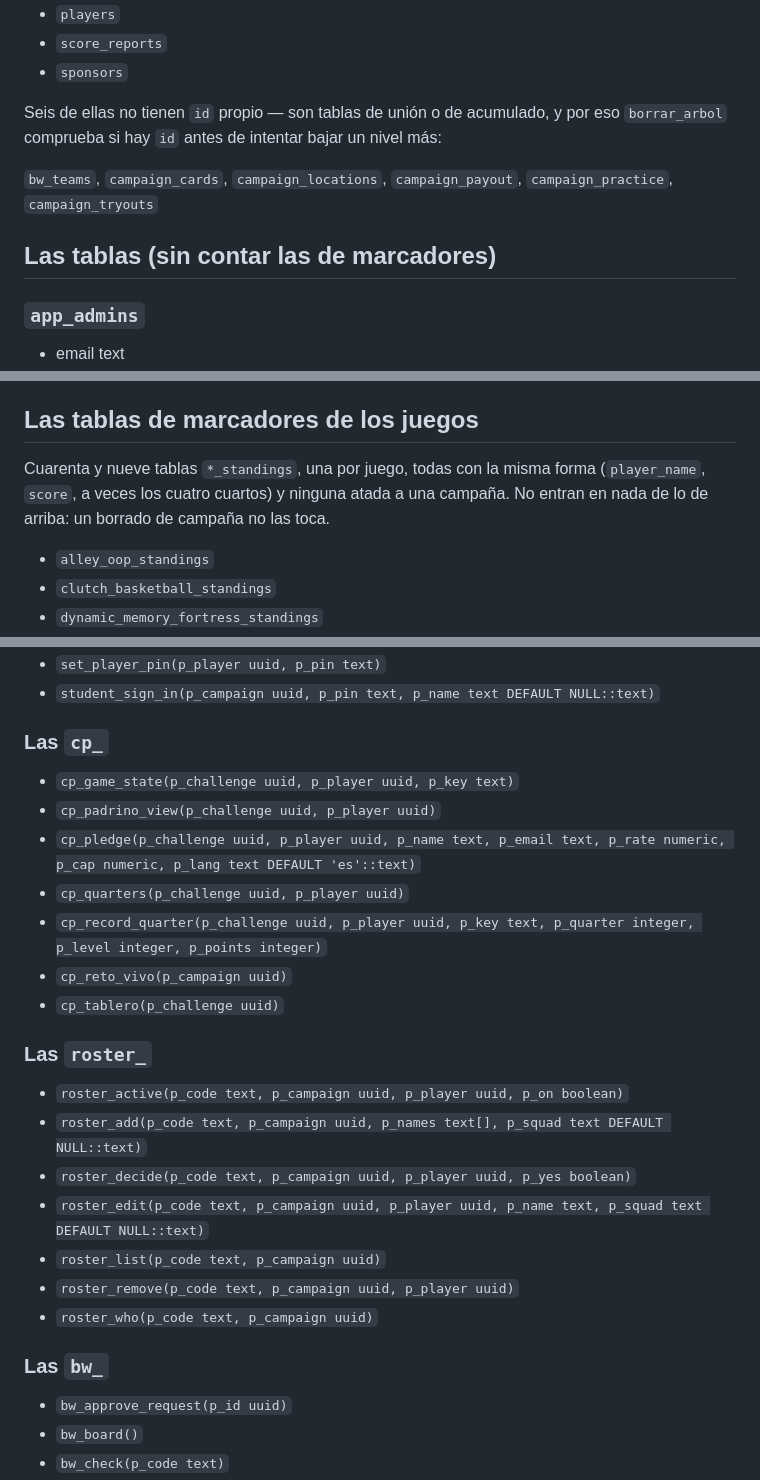
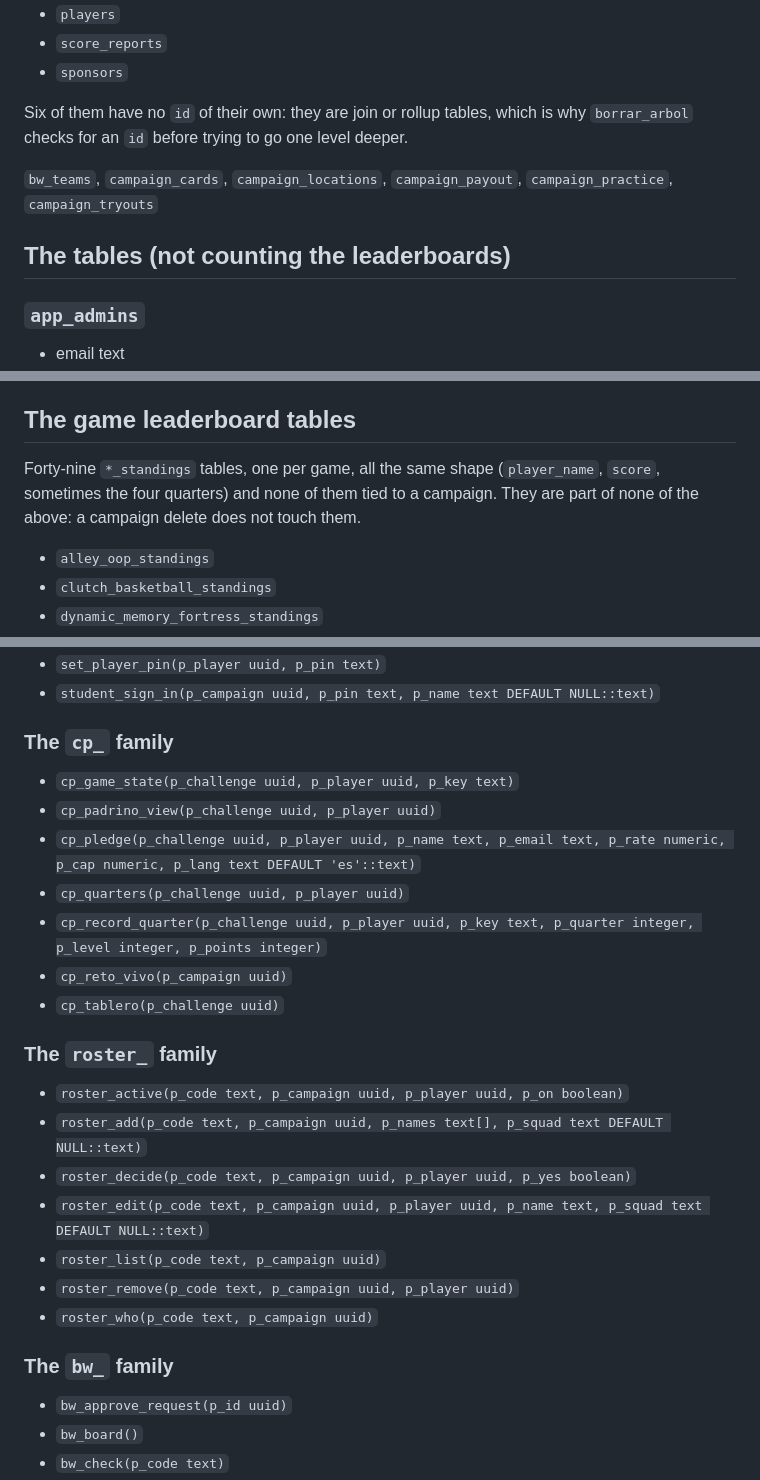
Before and after one commit to hooporiapr-oss/final-buzzer-anotado, a Markdown page: esquema.md, 3 parts joined by grey strips. GitHub-like rendering.

```diff
--- a/esquema.md
+++ b/esquema.md
@@ -40,14 +96,14 @@ Veintiuna tablas llevan `campaign_id`:
 - `score_reports`
 - `sponsors`
 
-Seis de ellas no tienen `id` propio — son tablas de unión o de
-acumulado, y por eso `borrar_arbol` comprueba si hay `id` antes de
-intentar bajar un nivel más:
+Six of them have no `id` of their own: they are join or
+rollup tables, which is why `borrar_arbol` checks for an `id` before
+trying to go one level deeper.
 
 `bw_teams`, `campaign_cards`, `campaign_locations`, `campaign_payout`, `campaign_practice`, `campaign_tryouts`
 
 
-## Las tablas (sin contar las de marcadores)
+## The tables (not counting the leaderboards)
 
 
 ### `app_admins`
@@ -662,12 +718,12 @@ intentar bajar un nivel más:
 - created_at timestamp with time zone
 
 
-## Las tablas de marcadores de los juegos
+## The game leaderboard tables
 
-Cuarenta y nueve tablas `*_standings`, una por juego, todas con la
-misma forma (`player_name`, `score`, a veces los cuatro cuartos) y
-ninguna atada a una campaña. No entran en nada de lo de arriba: un
-borrado de campaña no las toca.
+Forty-nine `*_standings` tables, one per game, all the same
+shape (`player_name`, `score`, sometimes the four quarters) and none
+of them tied to a campaign. They are part of none of the above: a
+campaign delete does not touch them.
 
 
 - `alley_oop_standings`
@@ -775,7 +831,7 @@ borrado de campaña no las toca.
 - `set_player_pin(p_player uuid, p_pin text)`
 - `student_sign_in(p_campaign uuid, p_pin text, p_name text DEFAULT NULL::text)`
 
-### Las `cp_`
+### The `cp_` family
 
 - `cp_game_state(p_challenge uuid, p_player uuid, p_key text)`
 - `cp_padrino_view(p_challenge uuid, p_player uuid)`
@@ -785,7 +841,7 @@ borrado de campaña no las toca.
 - `cp_reto_vivo(p_campaign uuid)`
 - `cp_tablero(p_challenge uuid)`
 
-### Las `roster_`
+### The `roster_` family
 
 - `roster_active(p_code text, p_campaign uuid, p_player uuid, p_on boolean)`
 - `roster_add(p_code text, p_campaign uuid, p_names text[], p_squad text DEFAULT NULL::text)`
@@ -795,7 +851,7 @@ borrado de campaña no las toca.
 - `roster_remove(p_code text, p_campaign uuid, p_player uuid)`
 - `roster_who(p_code text, p_campaign uuid)`
 
-### Las `bw_`
+### The `bw_` family
 
 - `bw_approve_request(p_id uuid)`
 - `bw_board()`
```
Also changed, not shown: other parts of esquema.md (+78 -19 lines).
